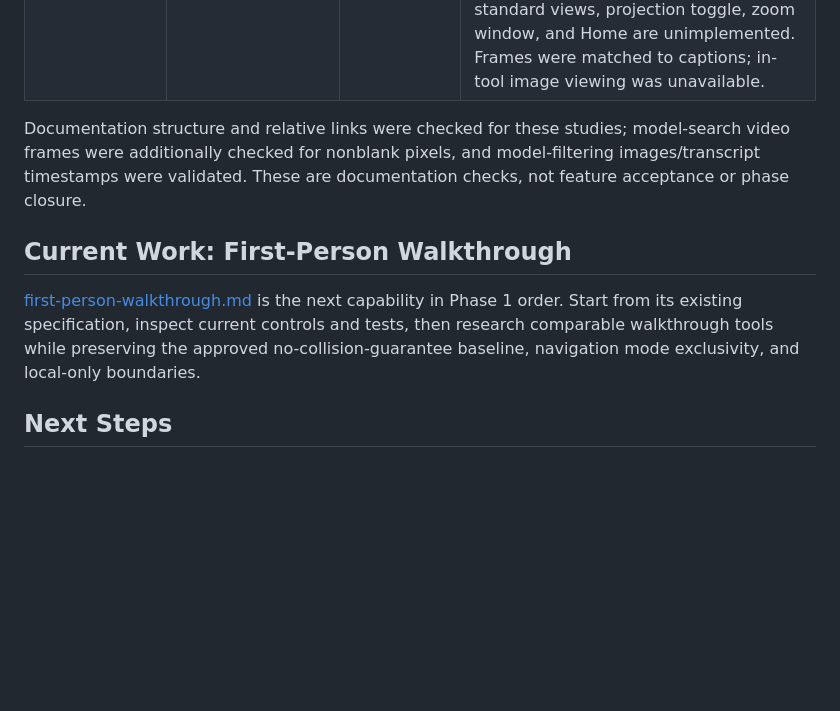
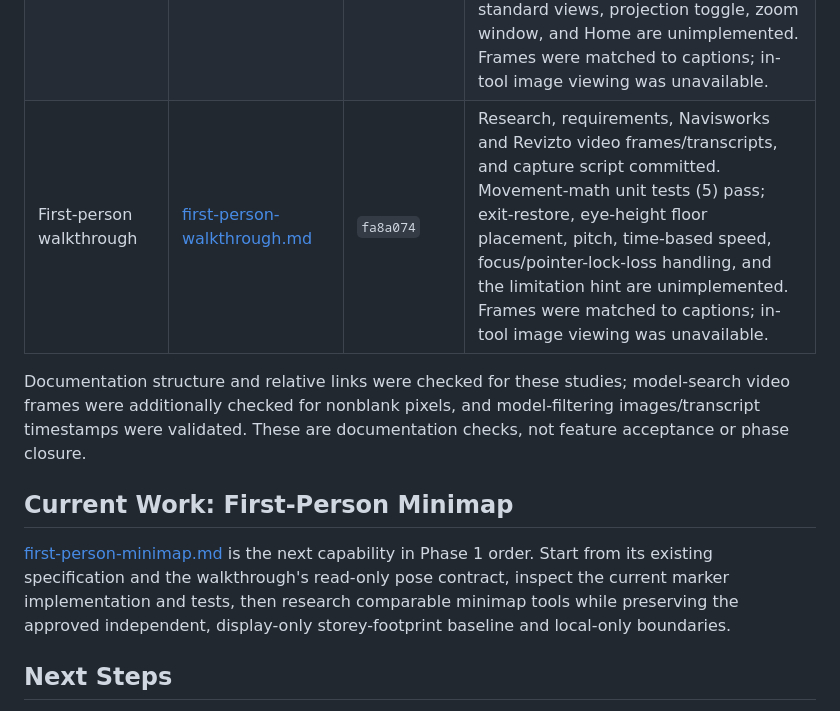
Before and after one commit to souravganguli/IfcCostEstimator, a Markdown page: docs/research-handover.md, the part around the change. Rendered like a GitHub page; blank space fills up the shorter version.

Commit message:
docs: advance feature research handover

```diff
--- a/docs/research-handover.md
+++ b/docs/research-handover.md
@@ -20,12 +20,13 @@ Local branch: `dev`. Nothing was pushed or deployed.
 | Model measurement | [model-measurement.md](feature/model-measurement.md) | `69cc957` | Research, videos, transcripts, captures, wireframe, and requirements committed. User decision: models with missing or unsupported length units are not measurable. Only the pure distance helper has focused unit-test evidence; viewer interaction remains unverified. |
 | Section clipping | [section-clipping.md](feature/section-clipping.md) | `52593bc` | Research, requirements, Solibri video frames/transcript, and capture script committed. No clipping behavior or cap-generation acceptance tests exist yet. |
 | Viewer navigation | [viewer-navigation.md](feature/viewer-navigation.md) | `9cb0328` | Research, requirements, Solibri and Navisworks video frames/transcripts, and capture script committed. User approved a custom view-cube component (2026-11-08). Only the framing unit tests (3) pass; view cube, standard views, projection toggle, zoom window, and Home are unimplemented. Frames were matched to captions; in-tool image viewing was unavailable. |
+| First-person walkthrough | [first-person-walkthrough.md](feature/first-person-walkthrough.md) | `fa8a074` | Research, requirements, Navisworks and Revizto video frames/transcripts, and capture script committed. Movement-math unit tests (5) pass; exit-restore, eye-height floor placement, pitch, time-based speed, focus/pointer-lock-loss handling, and the limitation hint are unimplemented. Frames were matched to captions; in-tool image viewing was unavailable. |
 
 Documentation structure and relative links were checked for these studies; model-search video frames were additionally checked for nonblank pixels, and model-filtering images/transcript timestamps were validated. These are documentation checks, not feature acceptance or phase closure.
 
-## Current Work: First-Person Walkthrough
+## Current Work: First-Person Minimap
 
-[first-person-walkthrough.md](feature/first-person-walkthrough.md) is the next capability in Phase 1 order. Start from its existing specification, inspect current controls and tests, then research comparable walkthrough tools while preserving the approved no-collision-guarantee baseline, navigation mode exclusivity, and local-only boundaries.
+[first-person-minimap.md](feature/first-person-minimap.md) is the next capability in Phase 1 order. Start from its existing specification and the walkthrough's read-only pose contract, inspect the current marker implementation and tests, then research comparable minimap tools while preserving the approved independent, display-only storey-footprint baseline and local-only boundaries.
 
 ## Next Steps
 
```
